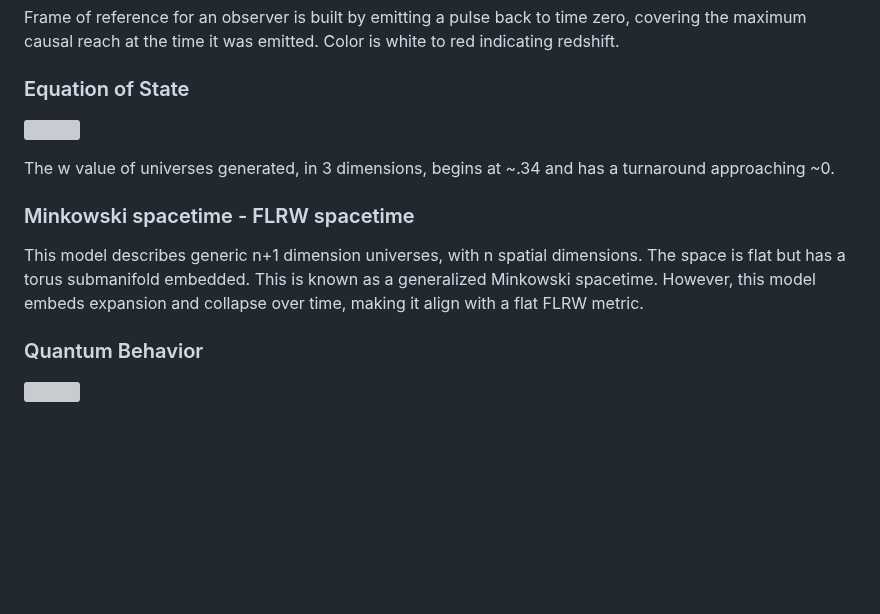
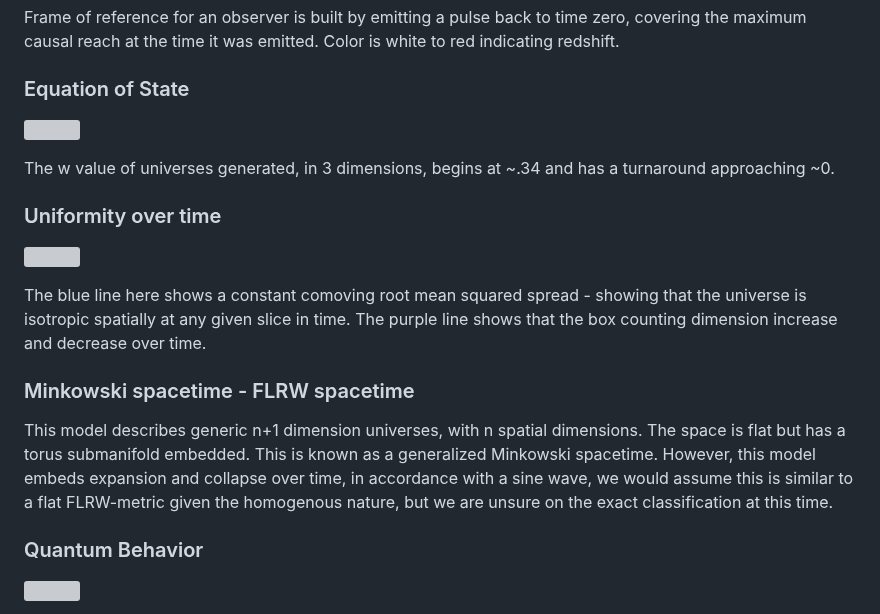
Before and after one commit to universe-analysis/universe-generator, a Markdown page: README.md, the part around the change. GitHub-like rendering; blank space fills up the shorter version; grey boxes are pictures that could not be loaded.

```diff
--- a/README.md
+++ b/README.md
@@ -73,8 +73,15 @@ Frame of reference for an observer is built by emitting a pulse back to time zer
 
 The w value of universes generated, in 3 dimensions, begins at ~.34 and has a turnaround approaching ~0.
 
+### Uniformity over time
+<p align="left">
+    <img src="https://universe-analysis.github.io/universe-generator/lab-notes/2026-07-26/fullspec_uniformity_over_time_3d.png" width="600px">
+</p>
+
+The blue line here shows a constant comoving root mean squared spread - showing that the universe is isotropic spatially at any given slice in time. The purple line shows that the box counting dimension increase and decrease over time.
+
 ### Minkowski spacetime - FLRW spacetime
-This model describes generic n+1 dimension universes, with n spatial dimensions. The space is flat but has a torus submanifold embedded. This is known as a generalized Minkowski spacetime. However, this model embeds expansion and collapse over time, making it align with a flat FLRW metric.
+This model describes generic n+1 dimension universes, with n spatial dimensions. The space is flat but has a torus submanifold embedded. This is known as a generalized Minkowski spacetime. However, this model embeds expansion and collapse over time, in accordance with a sine wave, we would assume this is similar to a flat FLRW-metric given the homogenous nature, but we are unsure on the exact classification at this time.
 
 ### Quantum Behavior
 <p align="left">
```
